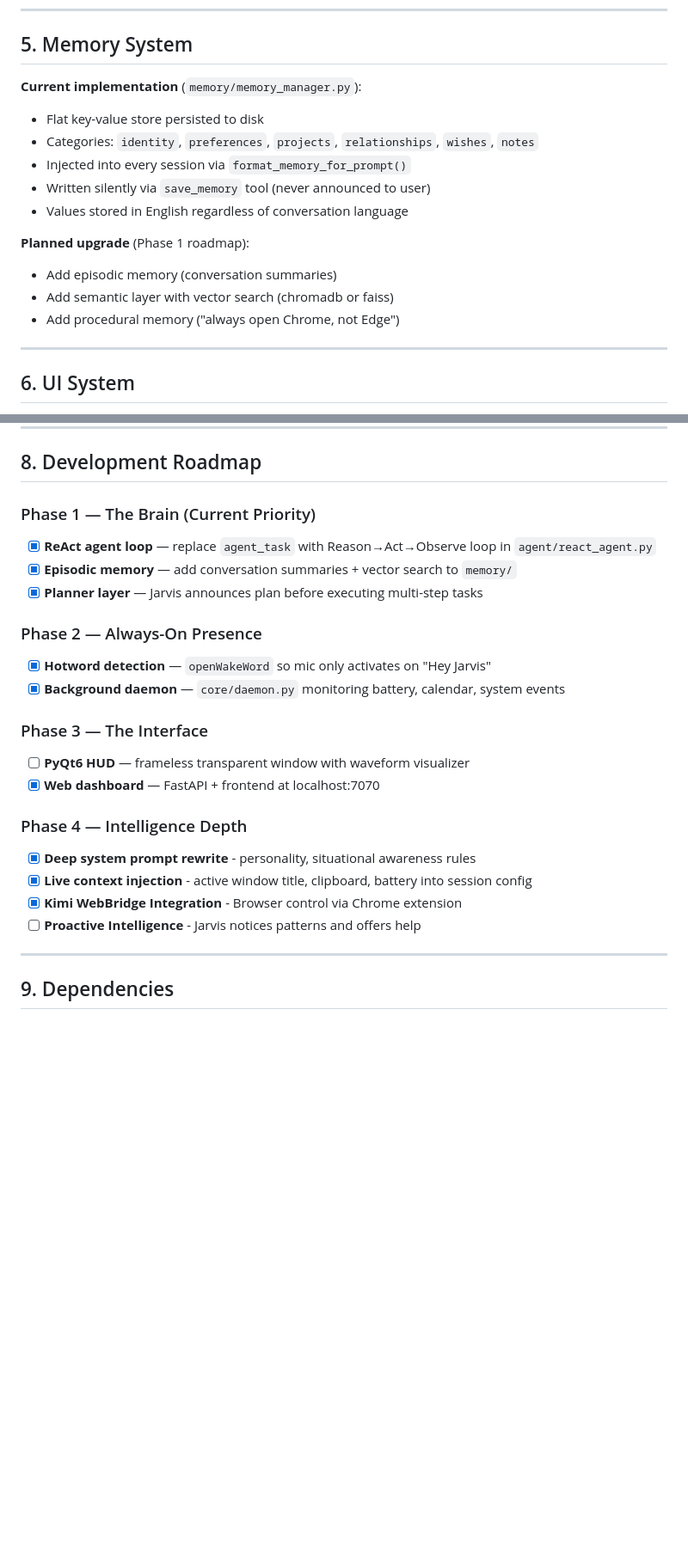
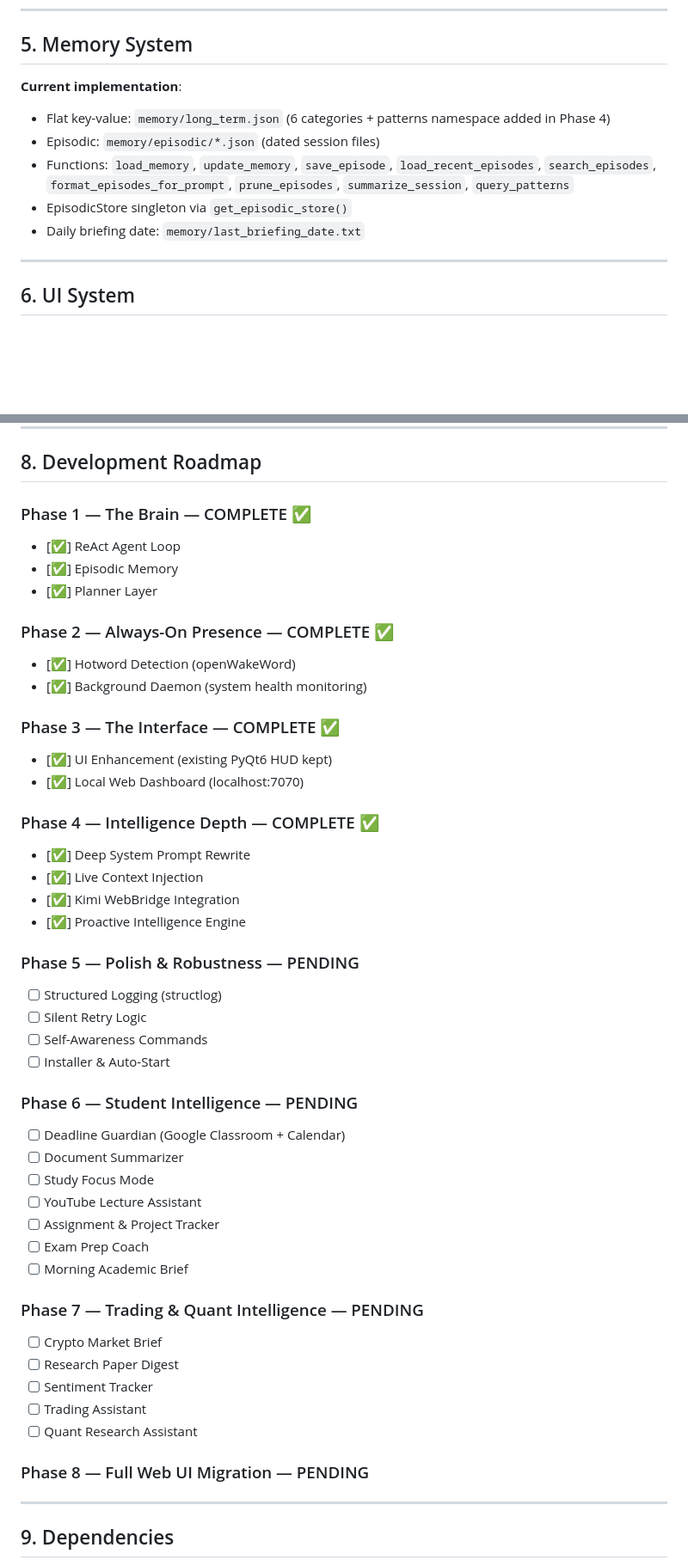
Before and after one commit to m-awaisqasim/Cryp, a Markdown page: openspec/context.md, 2 parts joined by grey strips. Shown at 86% size. GitHub-like rendering; blank space fills up the shorter version.

Commit message:
docs: update openspec/context.md for Phases 1-8

```diff
--- a/openspec/context.md
+++ b/openspec/context.md
@@ -165,19 +202,13 @@ Reconnect delay: 3 seconds.
 
 ## 5. Memory System
 
-**Current implementation** (`memory/memory_manager.py`):
+**Current implementation**:
 
-- Flat key-value store persisted to disk
-- Categories: `identity`, `preferences`, `projects`, `relationships`, `wishes`, `notes`
-- Injected into every session via `format_memory_for_prompt()`
-- Written silently via `save_memory` tool (never announced to user)
-- Values stored in English regardless of conversation language
-
-**Planned upgrade** (Phase 1 roadmap):
-
-- Add episodic memory (conversation summaries)
-- Add semantic layer with vector search (chromadb or faiss)
-- Add procedural memory ("always open Chrome, not Edge")
+- Flat key-value: `memory/long_term.json` (6 categories + patterns namespace added in Phase 4)
+- Episodic: `memory/episodic/*.json` (dated session files)
+- Functions: `load_memory`, `update_memory`, `save_episode`, `load_recent_episodes`, `search_episodes`, `format_episodes_for_prompt`, `prune_episodes`, `summarize_session`, `query_patterns`
+- EpisodicStore singleton via `get_episodic_store()`
+- Daily briefing date: `memory/last_briefing_date.txt`
 
 ---
 
@@ -237,28 +268,55 @@ except Exception as e:
 
 ## 8. Development Roadmap
 
-### Phase 1 — The Brain (Current Priority)
+### Phase 1 — The Brain — COMPLETE ✅
 
-- [x] **ReAct agent loop** — replace `agent_task` with Reason→Act→Observe loop in `agent/react_agent.py`
-- [x] **Episodic memory** — add conversation summaries + vector search to `memory/`
-- [x] **Planner layer** — Jarvis announces plan before executing multi-step tasks
+- [✅] ReAct Agent Loop
+- [✅] Episodic Memory
+- [✅] Planner Layer
 
-### Phase 2 — Always-On Presence
+### Phase 2 — Always-On Presence — COMPLETE ✅
 
-- [x] **Hotword detection** — `openWakeWord` so mic only activates on "Hey Jarvis"
-- [x] **Background daemon** — `core/daemon.py` monitoring battery, calendar, system events
+- [✅] Hotword Detection (openWakeWord)
+- [✅] Background Daemon (system health monitoring)
 
-### Phase 3 — The Interface
+### Phase 3 — The Interface — COMPLETE ✅
 
-- [ ] **PyQt6 HUD** — frameless transparent window with waveform visualizer
-- [x] **Web dashboard** — FastAPI + frontend at localhost:7070
+- [✅] UI Enhancement (existing PyQt6 HUD kept)
+- [✅] Local Web Dashboard (localhost:7070)
 
-### Phase 4 — Intelligence Depth
+### Phase 4 — Intelligence Depth — COMPLETE ✅
 
-- [x] **Deep system prompt rewrite** - personality, situational awareness rules
-- [x] **Live context injection** - active window title, clipboard, battery into session config
-- [x] **Kimi WebBridge Integration** - Browser control via Chrome extension
-- [ ] **Proactive Intelligence** - Jarvis notices patterns and offers help
+- [✅] Deep System Prompt Rewrite
+- [✅] Live Context Injection
+- [✅] Kimi WebBridge Integration
+- [✅] Proactive Intelligence Engine
+
+### Phase 5 — Polish & Robustness — PENDING
+
+- [ ] Structured Logging (structlog)
+- [ ] Silent Retry Logic
+- [ ] Self-Awareness Commands
+- [ ] Installer & Auto-Start
+
+### Phase 6 — Student Intelligence — PENDING
+
+- [ ] Deadline Guardian (Google Classroom + Calendar)
+- [ ] Document Summarizer
+- [ ] Study Focus Mode
+- [ ] YouTube Lecture Assistant
+- [ ] Assignment & Project Tracker
+- [ ] Exam Prep Coach
+- [ ] Morning Academic Brief
+
+### Phase 7 — Trading & Quant Intelligence — PENDING
+
+- [ ] Crypto Market Brief
+- [ ] Research Paper Digest
+- [ ] Sentiment Tracker
+- [ ] Trading Assistant
+- [ ] Quant Research Assistant
+
+### Phase 8 — Full Web UI Migration — PENDING
 
 ---
 
```
Also changed, not shown: other parts of openspec/context.md (+70 -18 lines).
